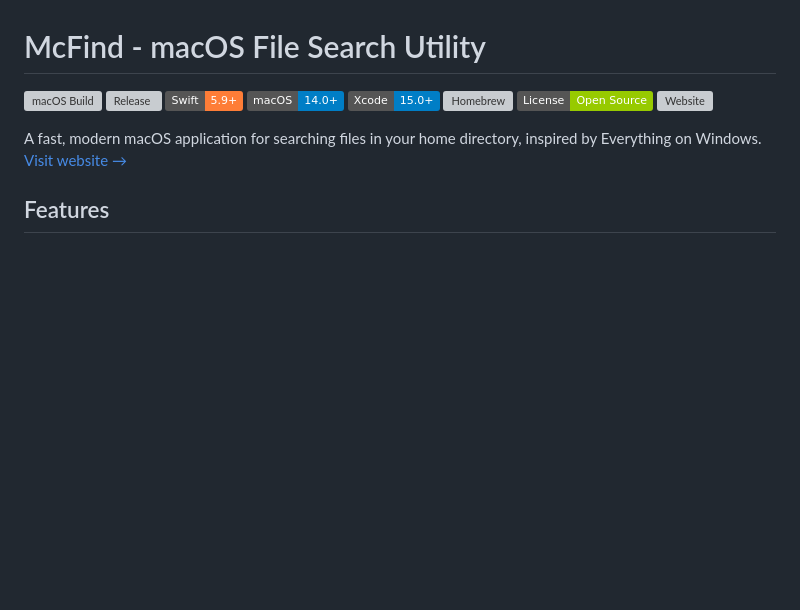
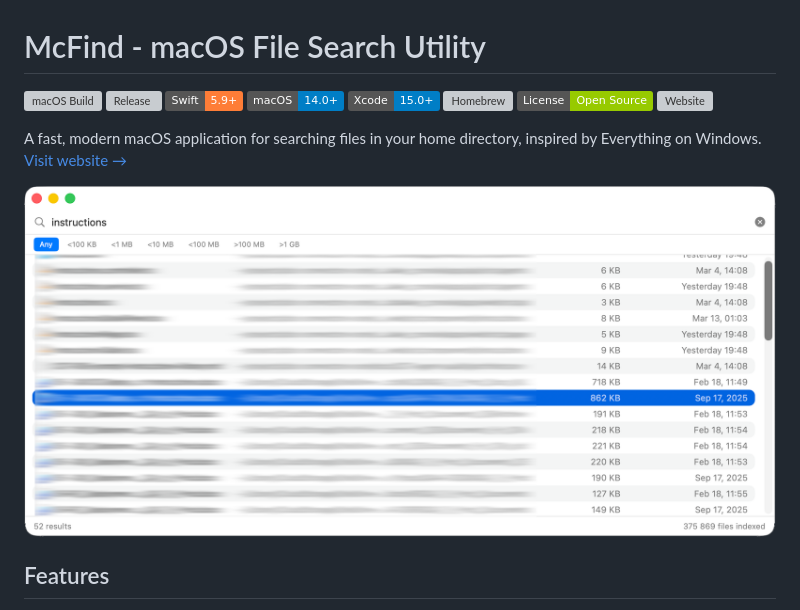
Before and after one commit to ntufar/mcfind, a Markdown page: README.md, the part around the change. GitHub-like rendering; pictures changed too: docs/McFind-blurred.png (added); badges without logos; blank space fills up the shorter version; grey boxes are pictures that could not be loaded.

Commit message:
Add screenshot to README and website

```diff
--- a/README.md
+++ b/README.md
@@ -10,6 +10,8 @@
 [![Website](https://img.shields.io/badge/Website-ntufar.github.io%2Fmcfind-blue)](https://ntufar.github.io/mcfind/)
 
 A fast, modern macOS application for searching files in your home directory, inspired by Everything on Windows. [Visit website →](https://ntufar.github.io/mcfind/)
+
+![McFind Screenshot](docs/McFind-blurred.png)
 
 ## Features
 
```
Also changed, not shown: 1 other file.
